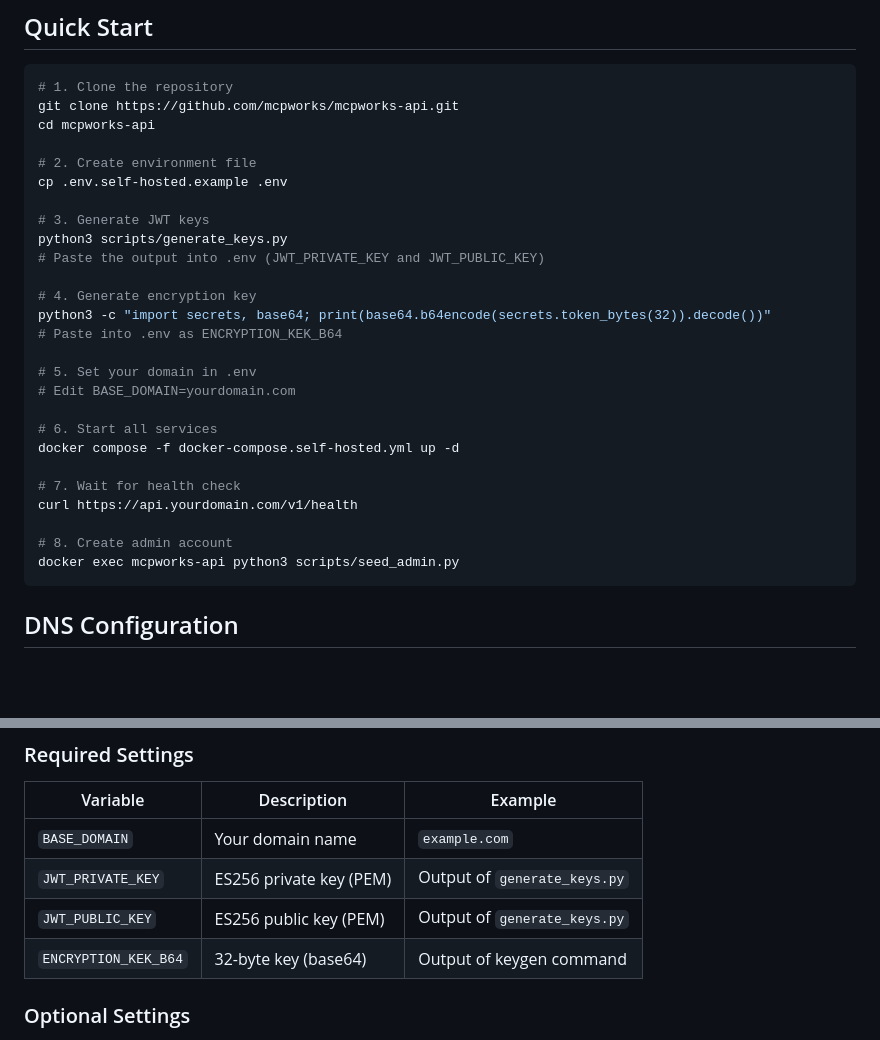
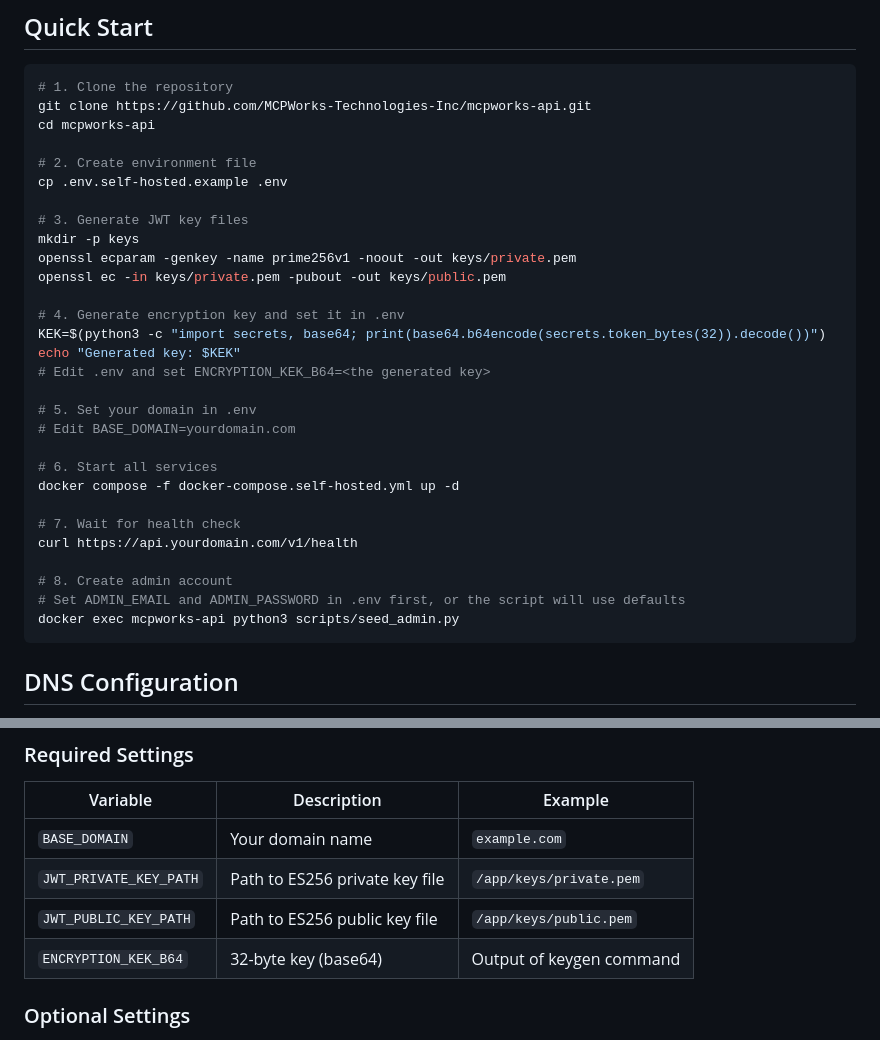
Before and after one commit to MCPWorks-Technologies-Inc/mcpworks-api, a Markdown page: docs/SELF-HOSTING.md, 2 parts joined by grey strips. Rendered like a GitHub page; blank space fills up the shorter version.

Commit message:
Fix self-hosting and dev setup documentation
- Fix wrong clone URL in SELF-HOSTING.md (mcpworks → MCPWorks-Technologies-Inc)
- Fix JWT config: inline PEM vars → file path refs matching actual config
- Add mkdir -p keys to self-hosted quick start
- Clarify ENCRYPTION_KEK_B64 generation step
- Add ADMIN_EMAIL/ADMIN_PASSWORD note to seed_admin step
- README self-hosted section now uses docker-compose.self-hosted.yml
- README dev section clarifies: DB in Docker, API runs locally
- Fix port/URL references (self-hosted → https://api.yourdomain.com)

Co-Authored-By: Claude <noreply@anthropic.com>

````diff
--- a/docs/SELF-HOSTING.md
+++ b/docs/SELF-HOSTING.md
@@ -17,19 +17,21 @@ Deploy MCPWorks on your own infrastructure. This guide takes you from a fresh Li
 
 ```bash
 # 1. Clone the repository
-git clone https://github.com/mcpworks/mcpworks-api.git
+git clone https://github.com/MCPWorks-Technologies-Inc/mcpworks-api.git
 cd mcpworks-api
 
 # 2. Create environment file
 cp .env.self-hosted.example .env
 
-# 3. Generate JWT keys
-python3 scripts/generate_keys.py
-# Paste the output into .env (JWT_PRIVATE_KEY and JWT_PUBLIC_KEY)
+# 3. Generate JWT key files
+mkdir -p keys
+openssl ecparam -genkey -name prime256v1 -noout -out keys/private.pem
+openssl ec -in keys/private.pem -pubout -out keys/public.pem
 
-# 4. Generate encryption key
-python3 -c "import secrets, base64; print(base64.b64encode(secrets.token_bytes(32)).decode())"
-# Paste into .env as ENCRYPTION_KEK_B64
+# 4. Generate encryption key and set it in .env
+KEK=$(python3 -c "import secrets, base64; print(base64.b64encode(secrets.token_bytes(32)).decode())")
+echo "Generated key: $KEK"
+# Edit .env and set ENCRYPTION_KEK_B64=<the generated key>
 
 # 5. Set your domain in .env
 # Edit BASE_DOMAIN=yourdomain.com
@@ -41,6 +43,7 @@ docker compose -f docker-compose.self-hosted.yml up -d
 curl https://api.yourdomain.com/v1/health
 
 # 8. Create admin account
+# Set ADMIN_EMAIL and ADMIN_PASSWORD in .env first, or the script will use defaults
 docker exec mcpworks-api python3 scripts/seed_admin.py
 ```
 
@@ -64,8 +67,8 @@ Caddy automatically provisions TLS certificates via Let's Encrypt for each subdo
 | Variable | Description | Example |
 |----------|-------------|---------|
 | `BASE_DOMAIN` | Your domain name | `example.com` |
-| `JWT_PRIVATE_KEY` | ES256 private key (PEM) | Output of `generate_keys.py` |
-| `JWT_PUBLIC_KEY` | ES256 public key (PEM) | Output of `generate_keys.py` |
+| `JWT_PRIVATE_KEY_PATH` | Path to ES256 private key file | `/app/keys/private.pem` |
+| `JWT_PUBLIC_KEY_PATH` | Path to ES256 public key file | `/app/keys/public.pem` |
 | `ENCRYPTION_KEK_B64` | 32-byte key (base64) | Output of keygen command |
 
 ### Optional Settings
````
Also changed, not shown: README.md (+7 -7 lines).
